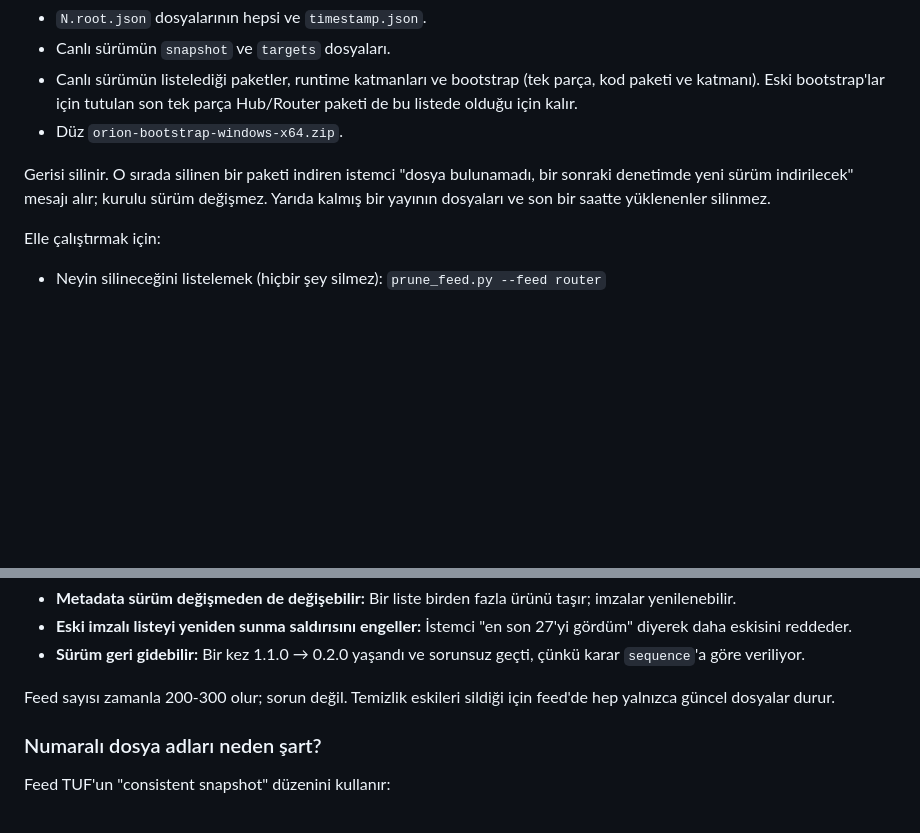
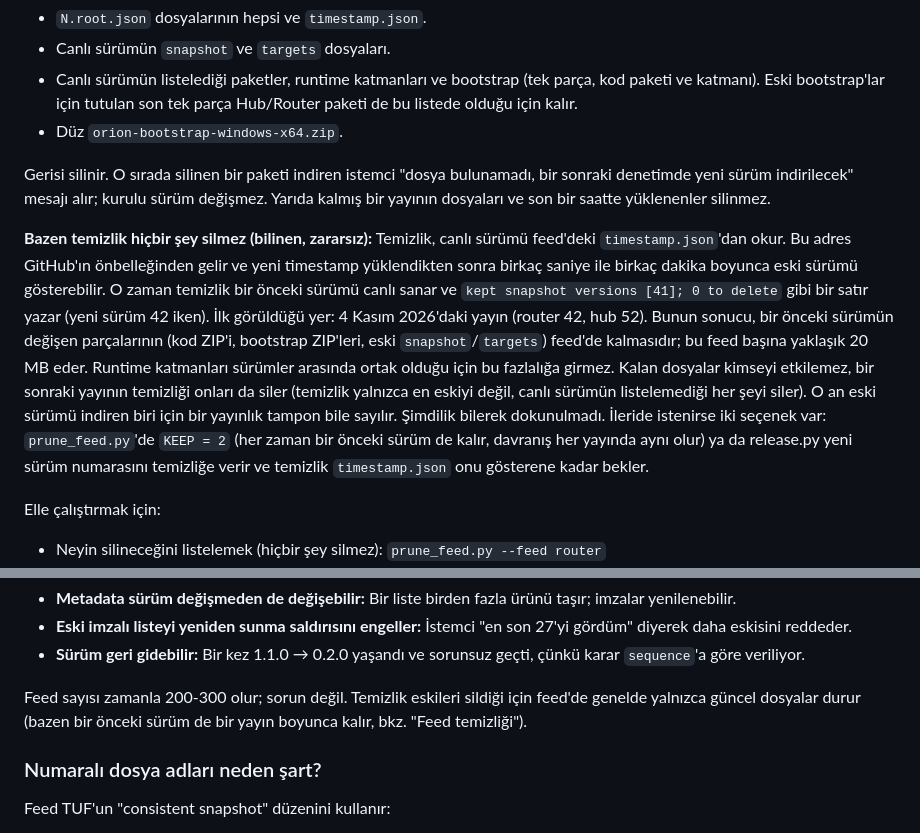
Before and after one commit to orion-ai-assistant/orion-ai-assistant, a Markdown page: docs/release-guide.md, 2 parts joined by grey strips. Drawn GitHub-style; blank space fills up the shorter version.

Commit message:
docs(release): note that feed pruning sometimes deletes nothing (stale timestamp.json from GitHub's cache)
Co-Authored-By: Claude Opus 5.5 <noreply@anthropic.com>

```diff
--- a/docs/release-guide.md
+++ b/docs/release-guide.md
@@ -209,6 +209,18 @@ Gerisi silinir. O sırada silinen bir paketi indiren istemci "dosya bulunamadı,
 indirilecek" mesajı alır; kurulu sürüm değişmez. Yarıda kalmış bir yayının dosyaları ve son bir saatte
 yüklenenler silinmez.
 
+**Bazen temizlik hiçbir şey silmez (bilinen, zararsız):** Temizlik, canlı sürümü feed'deki `timestamp.json`'dan
+okur. Bu adres GitHub'ın önbelleğinden gelir ve yeni timestamp yüklendikten sonra birkaç saniye ile birkaç dakika
+boyunca eski sürümü gösterebilir. O zaman temizlik bir önceki sürümü canlı sanar ve `kept snapshot versions [41];
+0 to delete` gibi bir satır yazar (yeni sürüm 42 iken). İlk görüldüğü yer: 4 Kasım 2026'daki yayın (router 42,
+hub 52). Bunun sonucu, bir önceki sürümün değişen parçalarının (kod ZIP'i, bootstrap ZIP'leri, eski
+`snapshot`/`targets`) feed'de kalmasıdır; bu feed başına yaklaşık 20 MB eder. Runtime katmanları sürümler arasında
+ortak olduğu için bu fazlalığa girmez. Kalan dosyalar kimseyi etkilemez, bir sonraki yayının temizliği onları da
+siler (temizlik yalnızca en eskiyi değil, canlı sürümün listelemediği her şeyi siler). O an eski sürümü indiren
+biri için bir yayınlık tampon bile sayılır. Şimdilik bilerek dokunulmadı. İleride istenirse iki seçenek var:
+`prune_feed.py`'de `KEEP = 2` (her zaman bir önceki sürüm de kalır, davranış her yayında aynı olur) ya da
+release.py yeni sürüm numarasını temizliğe verir ve temizlik `timestamp.json` onu gösterene kadar bekler.
+
 Elle çalıştırmak için:
 - Neyin silineceğini listelemek (hiçbir şey silmez): `prune_feed.py --feed router`
 - Silmek: `prune_feed.py --feed router --apply`
@@ -340,8 +352,8 @@ Feed sayısı ve sequence şu sebeplerle var:
   reddeder.
 - **Sürüm geri gidebilir:** Bir kez 1.1.0 → 0.2.0 yaşandı ve sorunsuz geçti, çünkü karar `sequence`'a göre veriliyor.
 
-Feed sayısı zamanla 200-300 olur; sorun değil. Temizlik eskileri sildiği için feed'de hep yalnızca güncel dosyalar
-durur.
+Feed sayısı zamanla 200-300 olur; sorun değil. Temizlik eskileri sildiği için feed'de genelde yalnızca güncel dosyalar
+durur (bazen bir önceki sürüm de bir yayın boyunca kalır, bkz. "Feed temizliği").
 
 ### Numaralı dosya adları neden şart?
 
```
